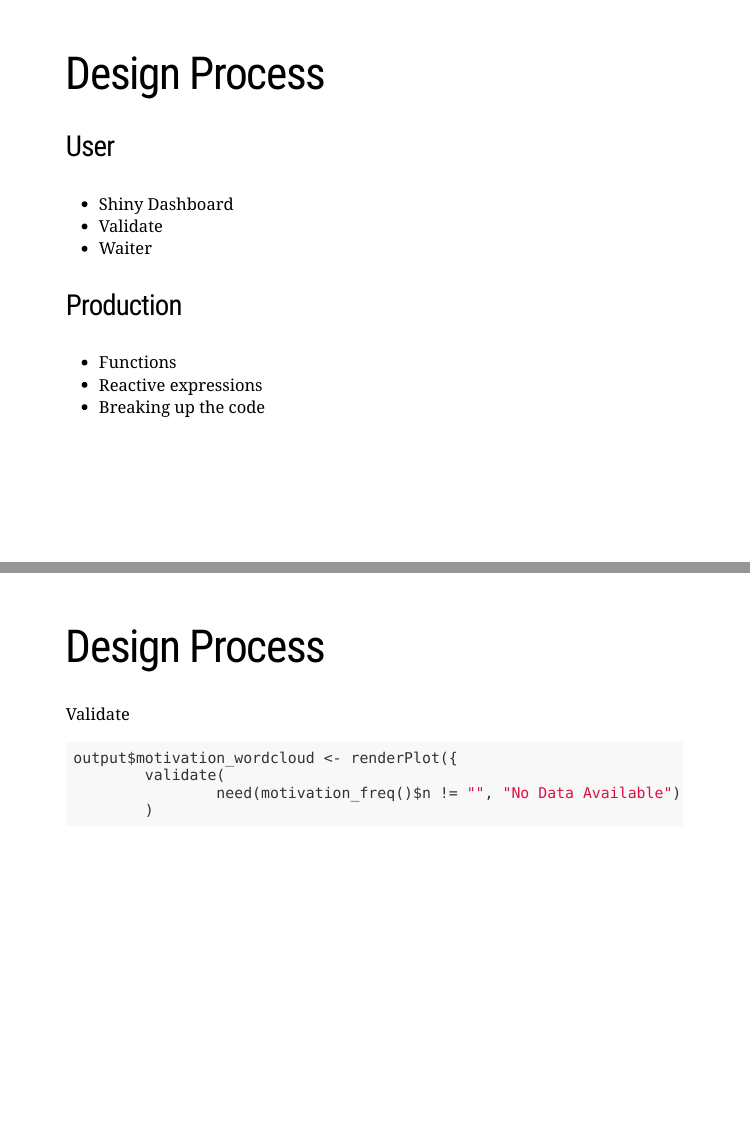
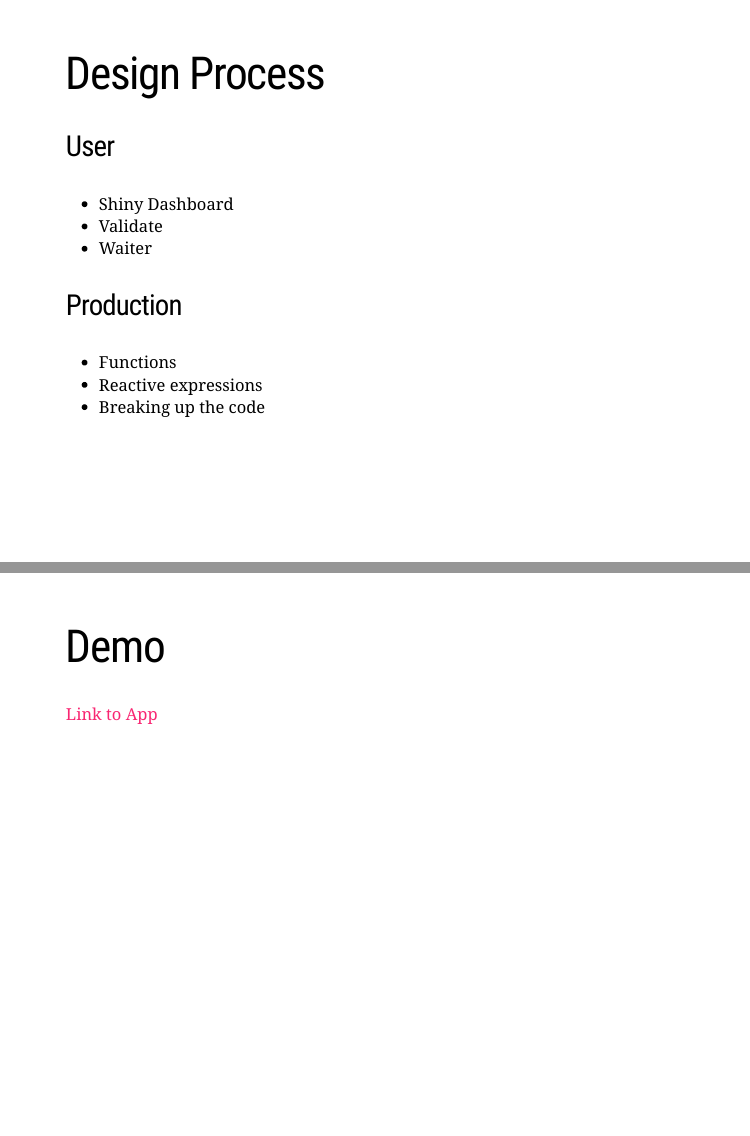
Before and after one commit to joshapeterson/r-meetup-group-presentation, an R Markdown document (index.Rmd): pages 6 and 7 of 12 before the commit and pages 6 and 7 of 11 after it, joined at a grey line. The pictures show the slides in the output file index.html that the author committed with the source; the slides are laid out offline by our stand-in for remark.js, each with all of its steps uncovered, in fonts that may differ from those the slides ask for, and without slide numbers, shadows or browser add-ons; a font, style sheet, LaTeX package, included part or bibliography that could not be used is replaced or left out.

Commit message:
updated-pres

````diff
--- a/index.Rmd
+++ b/index.Rmd
@@ -107,18 +107,6 @@
 
 ---
 
-# Design Process
-
-Validate
-```{r eval=FALSE}
-output$motivation_wordcloud <- renderPlot({
-        validate(
-                need(motivation_freq()$n != "", "No Data Available")
-        )
-```
-
----
-
 # Demo
 
 [Link to App](https://japeterson.shinyapps.io/updated-app/)
````
Also changed, not shown: index.html.
